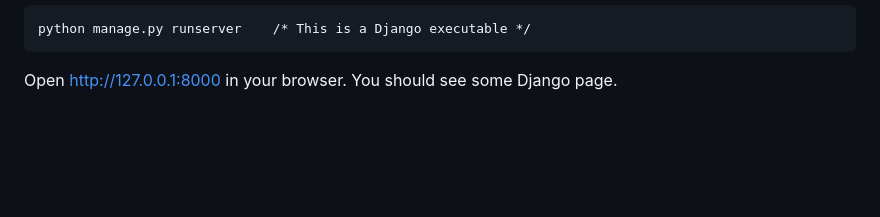
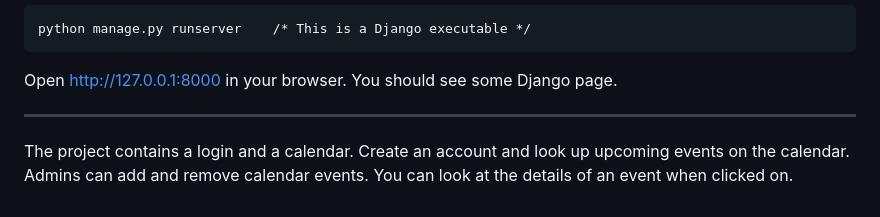
Before and after one commit to DarianFischi/airsoft_club, a Markdown page: README.md, the part around the change. Drawn GitHub-style; blank space fills up the shorter version.

```diff
--- a/README.md
+++ b/README.md
@@ -100,3 +100,9 @@ To make sure the project is running,
     python manage.py runserver    /* This is a Django executable */
 
 Open http://127.0.0.1:8000 in your browser. You should see some Django page.
+
+
+----------------------------------------------------------
+
+The project contains a login and a calendar. Create an account and look up upcoming events on the calendar.
+Admins can add and remove calendar events. You can look at the details of an event when clicked on.
```
